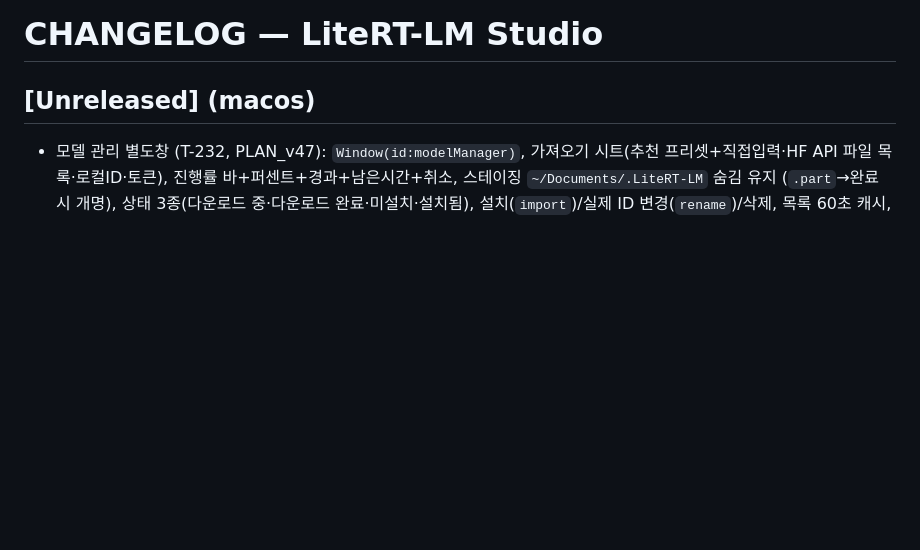
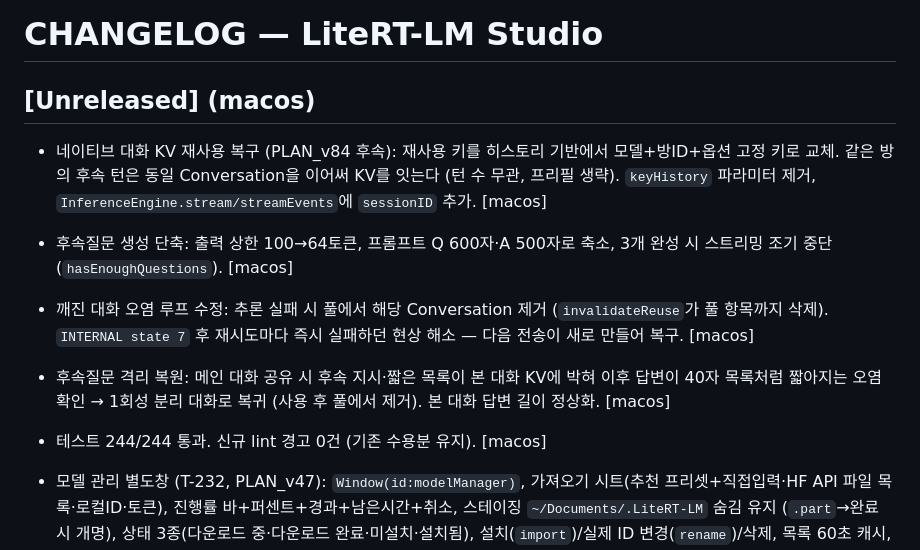
Before and after one commit to BoraSarang/LiteRT-LM-Studio, a Markdown page: docs/CHANGELOG.md, the part around the change. Rendered like a GitHub page; blank space fills up the shorter version.

Commit message:
docs(macos): PLAN_v84 성능 최적화 계획+CHANGELOG 현행화
- PLAN_v84 네이티브 엔진 성능 최적화 (P0~P3) 계획 추가
- Unreleased에 KV 재사용 복구·후속질문 단축·오염 루프 수정 기록

```diff
--- a/docs/CHANGELOG.md
+++ b/docs/CHANGELOG.md
@@ -2,6 +2,19 @@
 
 ## [Unreleased] (macos)
 
+* 네이티브 대화 KV 재사용 복구 (PLAN_v84 후속): 재사용 키를 히스토리 기반에서
+  모델+방ID+옵션 고정 키로 교체. 같은 방의 후속 턴은 동일 Conversation을
+  이어써 KV를 잇는다 (턴 수 무관, 프리필 생략). `keyHistory` 파라미터 제거,
+  `InferenceEngine.stream/streamEvents`에 `sessionID` 추가. [macos]
+* 후속질문 생성 단축: 출력 상한 100→64토큰, 프롬프트 Q 600자·A 500자로 축소,
+  3개 완성 시 스트리밍 조기 중단 (`hasEnoughQuestions`). [macos]
+* 깨진 대화 오염 루프 수정: 추론 실패 시 풀에서 해당 Conversation 제거
+  (`invalidateReuse`가 풀 항목까지 삭제). `INTERNAL state 7` 후 재시도마다
+  즉시 실패하던 현상 해소 — 다음 전송이 새로 만들어 복구. [macos]
+* 후속질문 격리 복원: 메인 대화 공유 시 후속 지시·짧은 목록이 본 대화 KV에
+  박혀 이후 답변이 40자 목록처럼 짧아지는 오염 확인 → 1회성 분리 대화로
+  복귀 (사용 후 풀에서 제거). 본 대화 답변 길이 정상화. [macos]
+* 테스트 244/244 통과. 신규 lint 경고 0건 (기존 수용분 유지). [macos]
 * 모델 관리 별도창 (T-232, PLAN_v47): `Window(id:modelManager)`,
   가져오기 시트(추천 프리셋+직접입력·HF API 파일 목록·로컬ID·토큰),
   진행률 바+퍼센트+경과+남은시간+취소, 스테이징 `~/Documents/.LiteRT-LM` 숨김 유지
```
Also changed, not shown: docs/plans/PLAN_v84_macos.md (added, +77 -0 lines).
